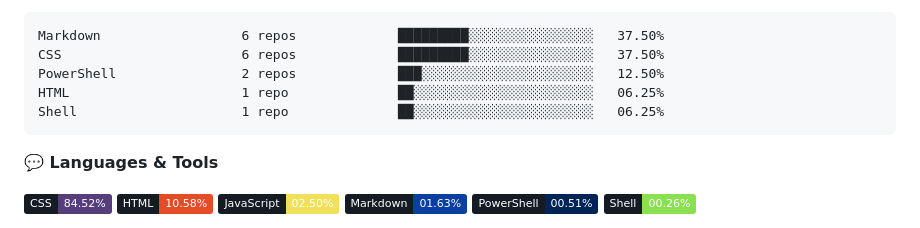
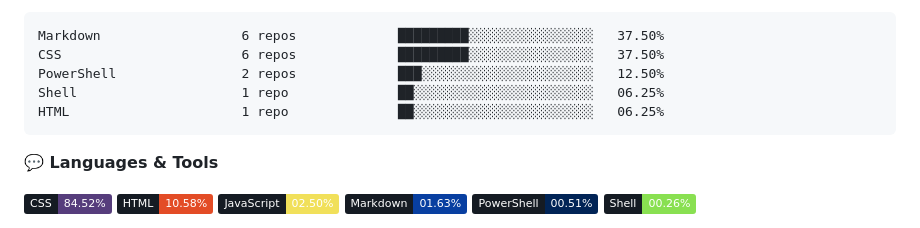
Before and after one commit to SpaceEnergy/SpaceEnergy, a Markdown page: README.md, the part around one of its changes. GitHub-like rendering; badges without logos.

````diff
--- a/README.md
+++ b/README.md
@@ -58,8 +58,8 @@ Others                    7 mins              ████████░░░
 Markdown                  6 repos             █████████░░░░░░░░░░░░░░░░   37.50%
 CSS                       6 repos             █████████░░░░░░░░░░░░░░░░   37.50%
 PowerShell                2 repos             ███░░░░░░░░░░░░░░░░░░░░░░   12.50%
+Shell                     1 repo              ██░░░░░░░░░░░░░░░░░░░░░░░   06.25%
 HTML                      1 repo              ██░░░░░░░░░░░░░░░░░░░░░░░   06.25%
-Shell                     1 repo              ██░░░░░░░░░░░░░░░░░░░░░░░   06.25%
 ```
 
 **💬 Languages & Tools**
````
Also changed, not shown: other parts of README.md (+1 -1 lines).
